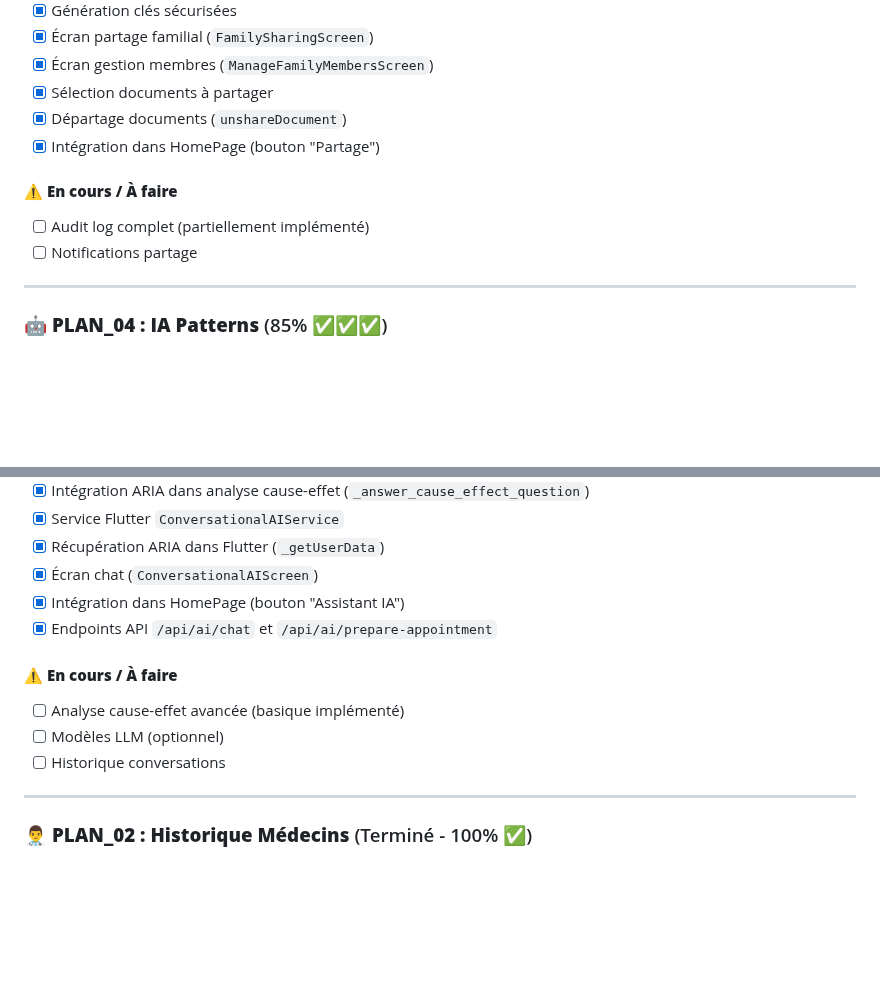
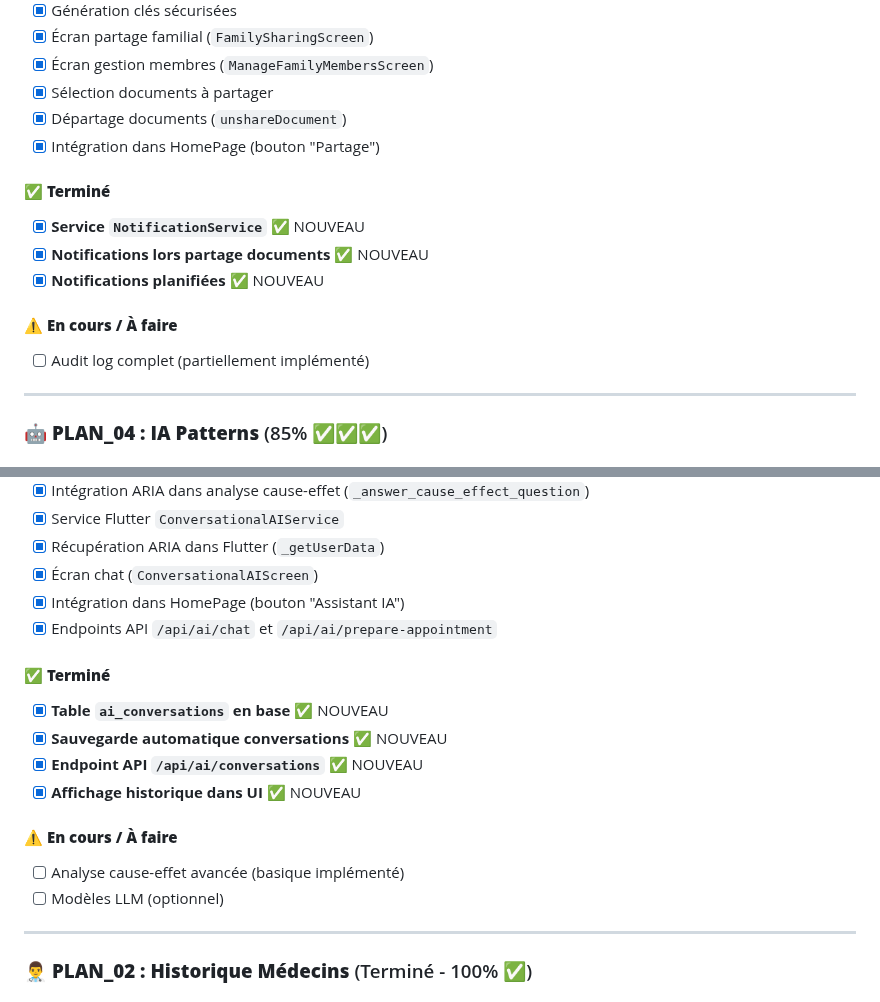
Before and after one commit to arkalia-luna-system/arkalia-cia, a Markdown page: docs/plans/STATUS_IMPLEMENTATION.md, 2 parts joined by grey strips. Rendered like a GitHub page; blank space fills up the shorter version.

Commit message:
Documentation finale: mise à jour STATUS_IMPLEMENTATION et CE_QUI_RESTE_A_FAIRE avec statut 95%

```diff
--- a/docs/plans/STATUS_IMPLEMENTATION.md
+++ b/docs/plans/STATUS_IMPLEMENTATION.md
@@ -49,9 +49,13 @@
 - [x] Départage documents (`unshareDocument`)
 - [x] Intégration dans HomePage (bouton "Partage")
 
+#### ✅ **Terminé**
+- [x] **Service `NotificationService`** ✅ NOUVEAU
+- [x] **Notifications lors partage documents** ✅ NOUVEAU
+- [x] **Notifications planifiées** ✅ NOUVEAU
+
 #### ⚠️ **En cours / À faire**
 - [ ] Audit log complet (partiellement implémenté)
-- [ ] Notifications partage
 
 ---
 
@@ -97,10 +101,15 @@
 - [x] Intégration dans HomePage (bouton "Assistant IA")
 - [x] Endpoints API `/api/ai/chat` et `/api/ai/prepare-appointment`
 
+#### ✅ **Terminé**
+- [x] **Table `ai_conversations` en base** ✅ NOUVEAU
+- [x] **Sauvegarde automatique conversations** ✅ NOUVEAU
+- [x] **Endpoint API `/api/ai/conversations`** ✅ NOUVEAU
+- [x] **Affichage historique dans UI** ✅ NOUVEAU
+
 #### ⚠️ **En cours / À faire**
 - [ ] Analyse cause-effet avancée (basique implémenté)
 - [ ] Modèles LLM (optionnel)
-- [ ] Historique conversations
 
 ---
 
```
Also changed, not shown: docs/plans/CE_QUI_RESTE_A_FAIRE.md (+95 -104 lines).
